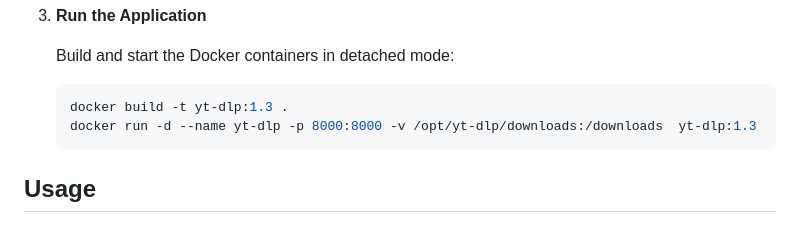
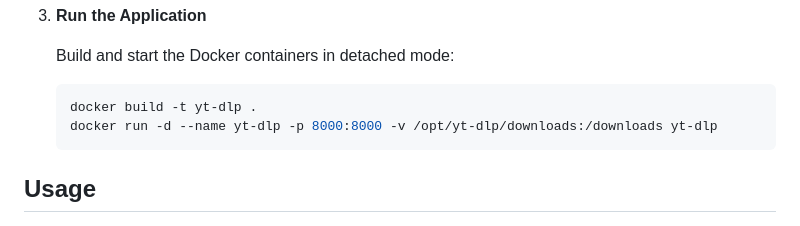
Before and after one commit to UndercoverComputing/yt-dlp, a Markdown page: docker/README.md, the part around the change. Drawn GitHub-style.

````diff
--- a/docker/README.md
+++ b/docker/README.md
@@ -54,8 +54,8 @@ yt-dlp/docker
    Build and start the Docker containers in detached mode:
 
    ```bash
-   docker build -t yt-dlp:1.3 .
-   docker run -d --name yt-dlp -p 8000:8000 -v /opt/yt-dlp/downloads:/downloads  yt-dlp:1.3
+   docker build -t yt-dlp .
+   docker run -d --name yt-dlp -p 8000:8000 -v /opt/yt-dlp/downloads:/downloads yt-dlp
    ```
 
 
````
